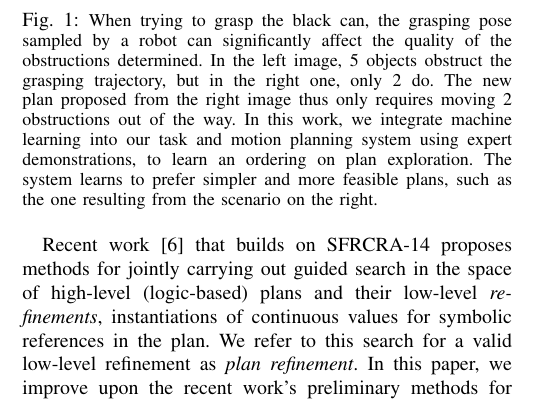
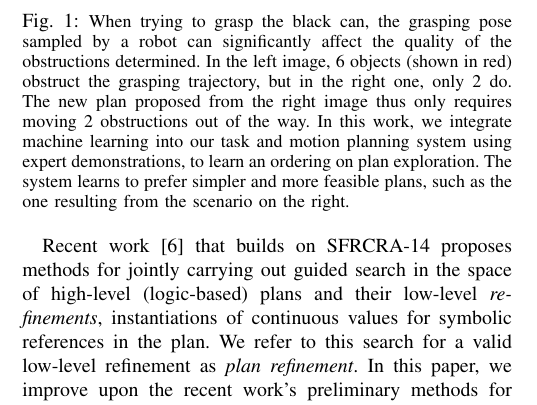
Before and after one commit to ronuchit/cs287_report, a LaTeX paper (root.tex, which reads introduction.tex): part of one column of page 1 of 6, cut so that both start at the same text. Compiled offline with pdfLaTeX.

Commit message:
better teaser

```diff
--- a/introduction.tex
+++ b/introduction.tex
@@ -23,10 +23,10 @@ interacting logic-based and geometric components.
 
 \begin{figure}[t]
   \centering
-    \includegraphics[scale=0.2]{images/grasp_teaser_bad.png}
-    \includegraphics[scale=0.2]{images/grasp_teaser_good.png}
+    \includegraphics[scale=0.17]{images/grasp_teaser_bad.png}
+    \includegraphics[scale=0.17]{images/grasp_teaser_good.png}
   \caption{\small{When trying to grasp the black can, the grasping pose sampled by a robot can
-significantly affect the quality of the obstructions determined. In the left image, 5 objects obstruct the
+significantly affect the quality of the obstructions determined. In the left image, 6 objects (shown in red) obstruct the
 grasping trajectory, but in the right one, only 2 do. The new plan proposed from the right image thus only
 requires moving 2 obstructions out of the way. In this work, we integrate machine learning into our task and
 motion planning system using expert demonstrations, to learn an ordering on plan exploration. The system
```
Also changed, not shown: images/grasp_teaser_bad.png, images/grasp_teaser_good.png, root.pdf.
